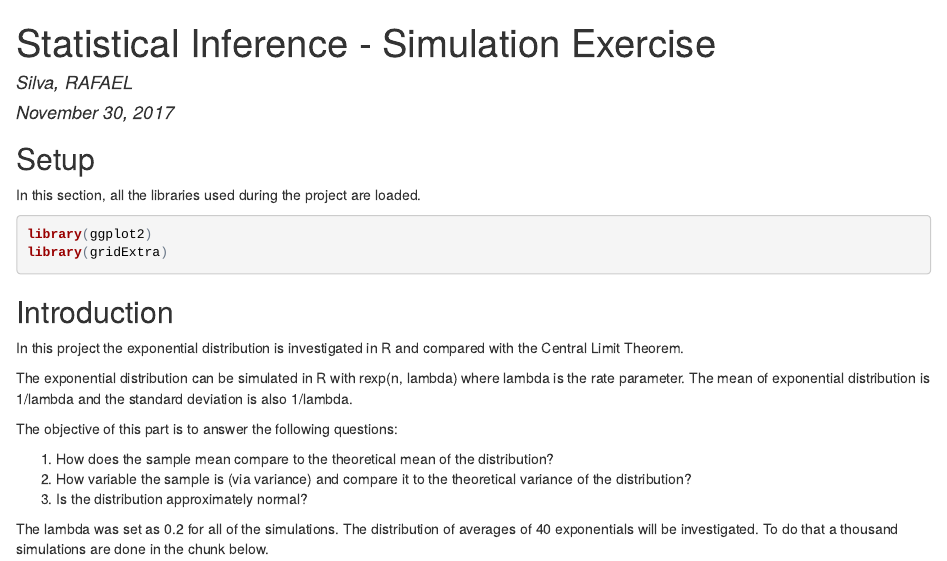
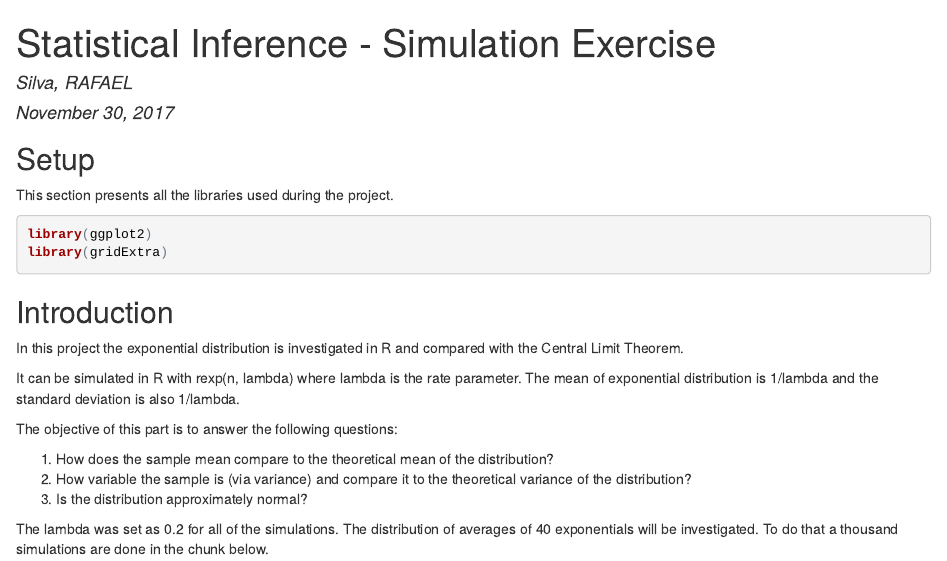
Before and after one commit to Harnkal/Statistical-Inference-Course-Project, an R Markdown document (1 - simExercise/simExercise.Rmd): the page in a window 1100 px wide, from its top. The pictures show the output file 1 - simExercise/simExercise.html that the author committed with the source, opened offline.

Commit message:
Some corrections

````diff
--- a/1 - simExercise/simExercise.Rmd
+++ b/1 - simExercise/simExercise.Rmd
@@ -3,8 +3,9 @@ title: "Statistical Inference - Simulation Exercise"
 author: "Silva, RAFAEL"
 date: "November 30, 2017"
 output:
-      html_document:
-            keep_md: yes
+  pdf_document: default
+  html_document:
+    keep_md: yes
 ---
 
 ## Setup
@@ -13,7 +14,7 @@ output:
 knitr::opts_chunk$set(echo = TRUE)
 ```
 
-In this section, all the libraries used during the project are loaded.
+This section presents all the libraries used during the project.
 
 ```{r}
 library(ggplot2)
@@ -25,7 +26,7 @@ library(gridExtra)
 
 In this project the exponential distribution is investigated in R and compared with the Central Limit Theorem.
 
-The exponential distribution can be simulated in R with rexp(n, lambda) where lambda is the rate parameter. The mean of exponential distribution is 1/lambda and the standard deviation is also 1/lambda.
+It can be simulated in R with rexp(n, lambda) where lambda is the rate parameter. The mean of exponential distribution is 1/lambda and the standard deviation is also 1/lambda.
 
 The objective of this part is to answer the following questions:
 
````
Also changed, not shown: 1 - simExercise/simExercise.html, 1 - simExercise/simExercise.md, 1 - simExercise/simExercise.pdf, 1 - simExercise/simExercise_files/figure-html/unnamed-chunk-3-1.png (deleted), 1 - simExercise/simExercise_files/figure-html/unnamed-chunk-4-1.png (deleted), 1 - simExercise/simExercise_files/figure-html/unnamed-chunk-5-1.png (deleted), 1 - simExercise/simExercise.Rmd (2 more changed lines).
